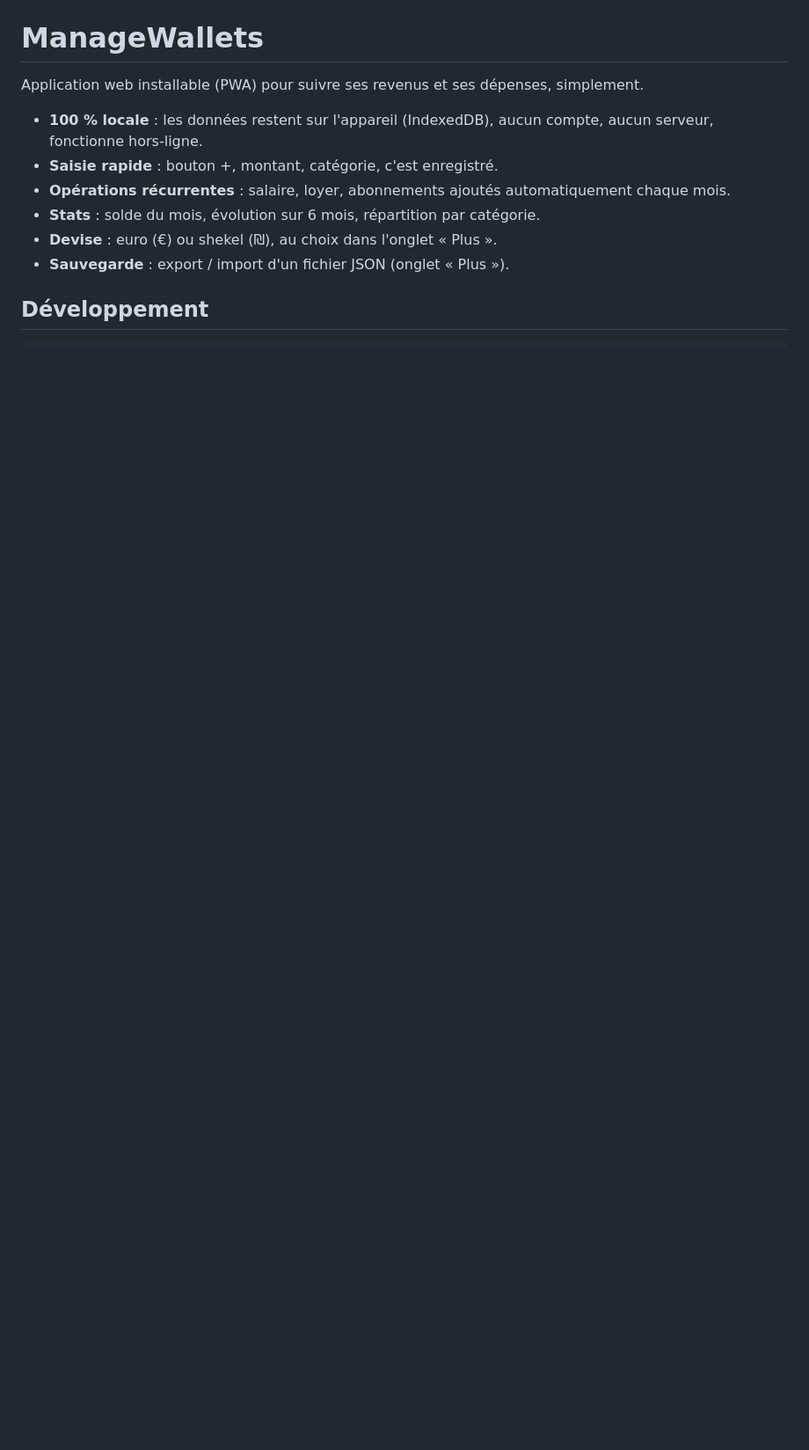
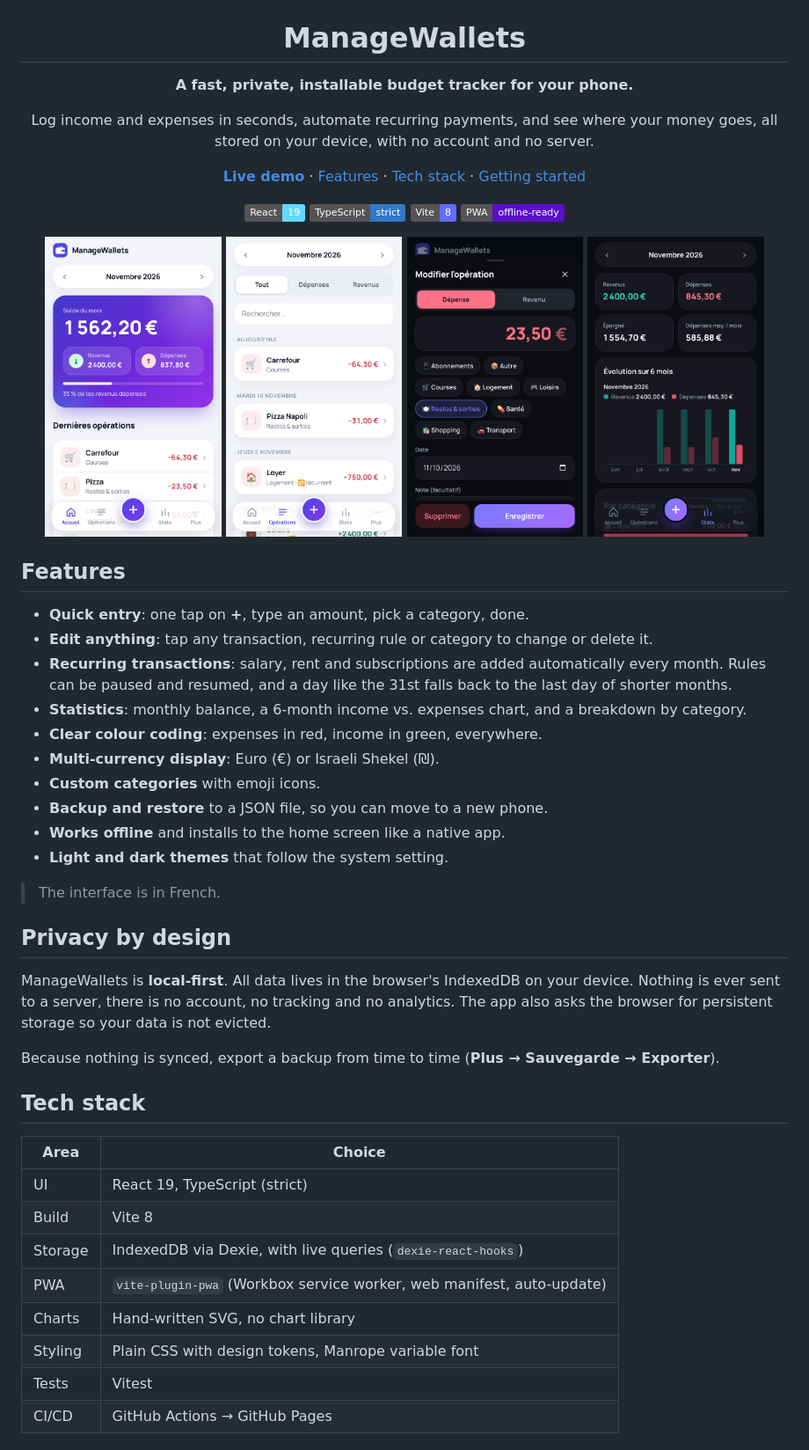
Before and after one commit to Nathan-Part/ManageWallets, a Markdown page: README.md, the part around one of its changes. Shown at 88% size. GitHub-like rendering; pictures changed too: docs/screenshots/history.png (added), docs/screenshots/stats-dark.png (added); badges without logos; blank space fills up the shorter version.

Commit message:
Rewrite README in English for the project showcase

```diff
--- a/README.md
+++ b/README.md
@@ -1,12 +5,56 @@
 # ManageWallets
 
-Application web installable (PWA) pour suivre ses revenus et ses dépenses, simplement.
+**A fast, private, installable budget tracker for your phone.**
 
-- **100 % locale** : les données restent sur l'appareil (IndexedDB), aucun compte, aucun serveur, fonctionne hors-ligne.
-- **Saisie rapide** : bouton +, montant, catégorie, c'est enregistré.
-- **Opérations récurrentes** : salaire, loyer, abonnements ajoutés automatiquement chaque mois.
-- **Stats** : solde du mois, évolution sur 6 mois, répartition par catégorie.
-- **Devise** : euro (€) ou shekel (₪), au choix dans l'onglet « Plus ».
-- **Sauvegarde** : export / import d'un fichier JSON (onglet « Plus »).
+Log income and expenses in seconds, automate recurring payments, and see where your money goes, all stored on your device, with no account and no server.
 
-## Développement
+[**Live demo**](https://nathan-part.github.io/ManageWallets/) · [Features](#features) · [Tech stack](#tech-stack) · [Getting started](#getting-started)
+
+![React](https://img.shields.io/badge/React-19-61dafb?logo=react&logoColor=white)
+![TypeScript](https://img.shields.io/badge/TypeScript-strict-3178c6?logo=typescript&logoColor=white)
+![Vite](https://img.shields.io/badge/Vite-8-646cff?logo=vite&logoColor=white)
+![PWA](https://img.shields.io/badge/PWA-offline--ready-5a0fc8?logo=pwa&logoColor=white)
+
+</div>
+
+<p align="center">
+  <img src="docs/screenshots/home.png" alt="Home screen with the monthly balance" width="23%" />
+  <img src="docs/screenshots/history.png" alt="Transaction history grouped by day" width="23%" />
+  <img src="docs/screenshots/edit-dark.png" alt="Editing a transaction in dark mode" width="23%" />
+  <img src="docs/screenshots/stats-dark.png" alt="Monthly statistics in dark mode" width="23%" />
+</p>
+
+## Features
+
+- **Quick entry**: one tap on **+**, type an amount, pick a category, done.
+- **Edit anything**: tap any transaction, recurring rule or category to change or delete it.
+- **Recurring transactions**: salary, rent and subscriptions are added automatically every month. Rules can be paused and resumed, and a day like the 31st falls back to the last day of shorter months.
+- **Statistics**: monthly balance, a 6-month income vs. expenses chart, and a breakdown by category.
+- **Clear colour coding**: expenses in red, income in green, everywhere.
+- **Multi-currency display**: Euro (€) or Israeli Shekel (₪).
+- **Custom categories** with emoji icons.
+- **Backup and restore** to a JSON file, so you can move to a new phone.
+- **Works offline** and installs to the home screen like a native app.
+- **Light and dark themes** that follow the system setting.
+
+> The interface is in French.
+
+## Privacy by design
+
+ManageWallets is **local-first**. All data lives in the browser's IndexedDB on your device. Nothing is ever sent to a server, there is no account, no tracking and no analytics. The app also asks the browser for persistent storage so your data is not evicted.
+
+Because nothing is synced, export a backup from time to time (**Plus → Sauvegarde → Exporter**).
+
+## Tech stack
+
+| Area | Choice |
+| --- | --- |
+| UI | React 19, TypeScript (strict) |
+| Build | Vite 8 |
+| Storage | IndexedDB via Dexie, with live queries (`dexie-react-hooks`) |
+| PWA | `vite-plugin-pwa` (Workbox service worker, web manifest, auto-update) |
+| Charts | Hand-written SVG, no chart library |
+| Styling | Plain CSS with design tokens, Manrope variable font |
+| Tests | Vitest |
+| CI/CD | GitHub Actions → GitHub Pages |
+
```
Also changed, not shown: other parts of README.md (+48 -15 lines), docs/screenshots/edit-dark.png (renamed from docs/modifier.png), docs/screenshots/home.png (renamed from docs/accueil.png), docs/stats-sombre.png (deleted).
